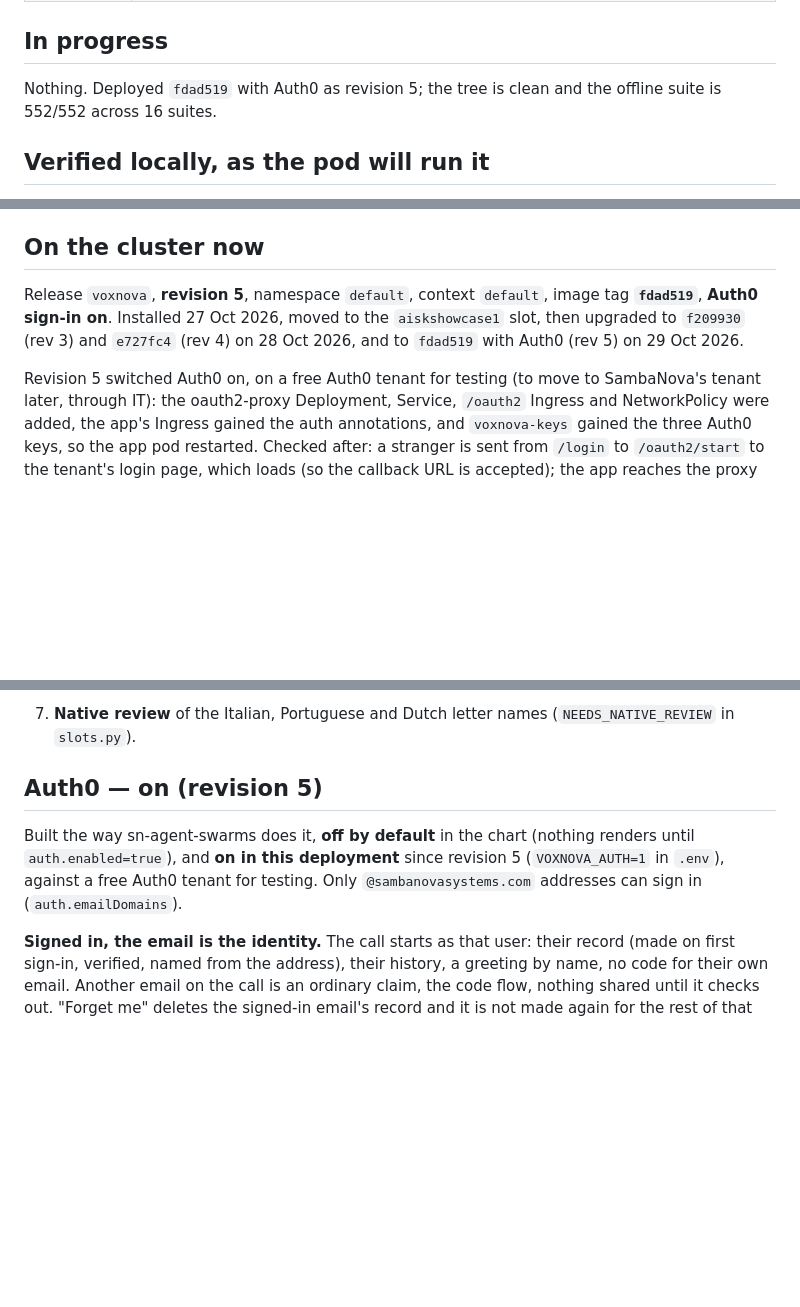
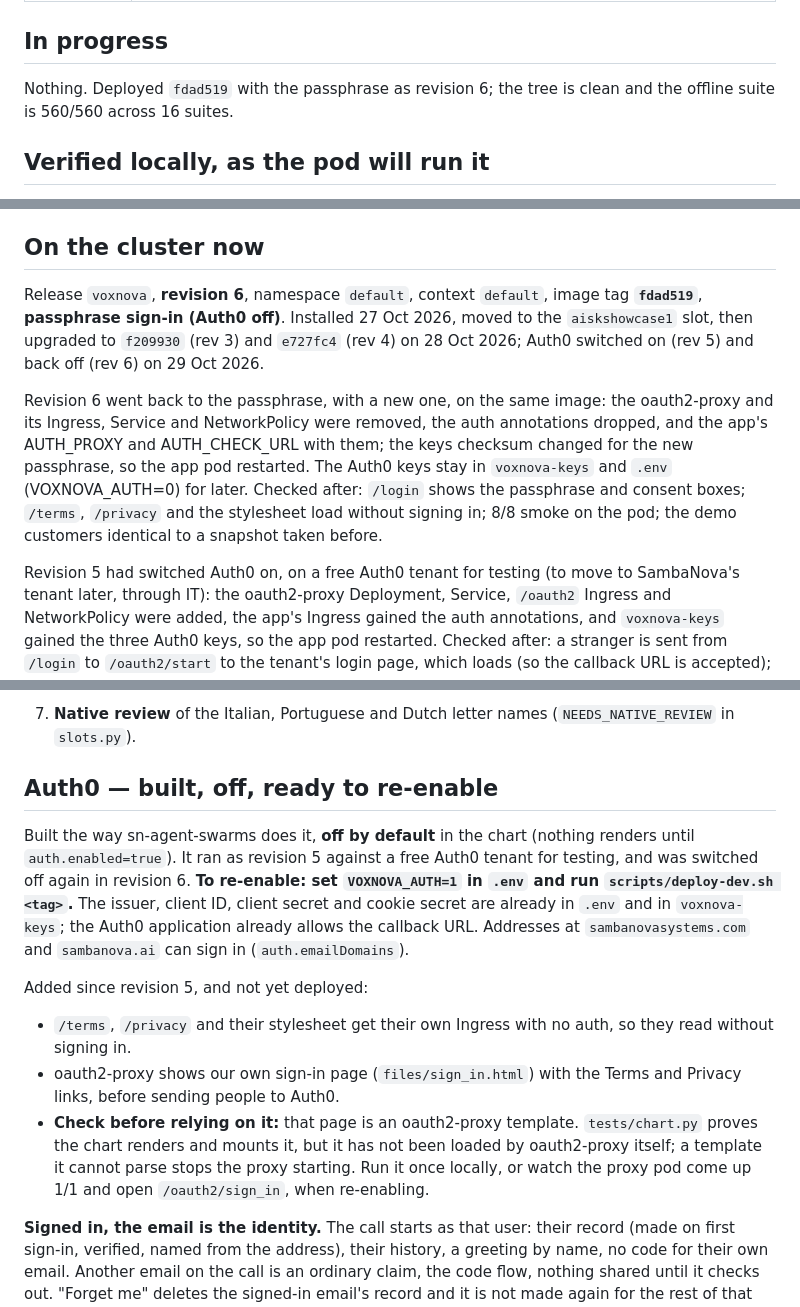
Before and after one commit to Snova-reemaa/sambanova-cartesia-demo, a Markdown page: HANDOFF.md, 3 parts joined by grey strips. Drawn GitHub-style; blank space fills up the shorter version.

Commit message:
Record revision 6: passphrase again, Auth0 built and ready
Same image, fdad519, with VOXNOVA_AUTH=0 and a new passphrase. The
oauth2-proxy and the auth annotations are gone; the Auth0 keys stay in
.env and voxnova-keys for re-enabling with VOXNOVA_AUTH=1. Checked:
/login shows the passphrase box, /terms and /privacy load without
signing in, 8/8 smoke on the pod, demo customers identical to before.

HANDOFF also says the new sign-in page has not yet been loaded by
oauth2-proxy itself, to check when Auth0 goes back on.

Co-Authored-By: Claude Opus 5.5 <noreply@anthropic.com>

```diff
--- a/HANDOFF.md
+++ b/HANDOFF.md
@@ -38,8 +39,8 @@ Updated after every committed piece. Offline tests: `venv/bin/python tests/run.p
 
 ## In progress
 
-Nothing. Deployed `fdad519` with Auth0 as revision 5; the tree is clean
-and the offline suite is 552/552 across 16 suites.
+Nothing. Deployed `fdad519` with the passphrase as revision 6; the tree is
+clean and the offline suite is 560/560 across 16 suites.
 
 ## Verified locally, as the pod will run it
 
@@ -62,13 +63,24 @@ before believing it.
 
 ## On the cluster now
 
-Release `voxnova`, **revision 5**, namespace `default`, context `default`,
-image tag **`fdad519`**, **Auth0 sign-in on**. Installed 27 Oct 2026, moved
-to the `aiskshowcase1` slot, then upgraded to `f209930` (rev 3) and
-`e727fc4` (rev 4) on 28 Oct 2026, and to `fdad519` with Auth0 (rev 5) on
-29 Oct 2026.
+Release `voxnova`, **revision 6**, namespace `default`, context `default`,
+image tag **`fdad519`**, **passphrase sign-in (Auth0 off)**. Installed 27
+Oct 2026, moved to the `aiskshowcase1` slot, then upgraded to `f209930`
+(rev 3) and `e727fc4` (rev 4) on 28 Oct 2026; Auth0 switched on (rev 5) and
+back off (rev 6) on 29 Oct 2026.
 
-Revision 5 switched Auth0 on, on a free Auth0 tenant for testing (to move
+Revision 6 went back to the passphrase, with a new one, on the same
+image: the oauth2-proxy and its Ingress, Service and NetworkPolicy were
+removed, the auth annotations dropped, and the app's AUTH_PROXY and
+AUTH_CHECK_URL with them; the keys checksum changed for the new
+passphrase, so the app pod restarted. The Auth0 keys stay in
+`voxnova-keys` and `.env` (VOXNOVA_AUTH=0) for later. Checked after:
+`/login` shows the passphrase and consent boxes; `/terms`, `/privacy` and
+the stylesheet load without signing in; 8/8 smoke on the pod; the demo
+customers identical to a snapshot taken before.
+
+
+Revision 5 had switched Auth0 on, on a free Auth0 tenant for testing (to move
 to SambaNova's tenant later, through IT): the oauth2-proxy Deployment,
 Service, `/oauth2` Ingress and NetworkPolicy were added, the app's Ingress
 gained the auth annotations, and `voxnova-keys` gained the three Auth0
@@ -200,13 +213,28 @@ VOXNOVA=http://127.0.0.1:18080 VOXNOVA_PASSPHRASE=<the passphrase> \
 7. **Native review** of the Italian, Portuguese and Dutch letter names
    (`NEEDS_NATIVE_REVIEW` in `slots.py`).
 
-## Auth0 — on (revision 5)
+## Auth0 — built, off, ready to re-enable
 
 Built the way sn-agent-swarms does it, **off by default** in the chart
-(nothing renders until `auth.enabled=true`), and **on in this deployment**
-since revision 5 (`VOXNOVA_AUTH=1` in `.env`), against a free Auth0 tenant
-for testing. Only `@sambanovasystems.com` addresses can sign in
-(`auth.emailDomains`).
+(nothing renders until `auth.enabled=true`). It ran as revision 5 against a
+free Auth0 tenant for testing, and was switched off again in revision 6.
+**To re-enable: set `VOXNOVA_AUTH=1` in `.env` and run
+`scripts/deploy-dev.sh <tag>`.** The issuer, client ID, client secret and
+cookie secret are already in `.env` and in `voxnova-keys`; the Auth0
+application already allows the callback URL. Addresses at
+`sambanovasystems.com` and `sambanova.ai` can sign in (`auth.emailDomains`).
+
+Added since revision 5, and not yet deployed:
+
+- `/terms`, `/privacy` and their stylesheet get their own Ingress with no
+  auth, so they read without signing in.
+- oauth2-proxy shows our own sign-in page (`files/sign_in.html`) with the
+  Terms and Privacy links, before sending people to Auth0.
+- **Check before relying on it:** that page is an oauth2-proxy template.
+  `tests/chart.py` proves the chart renders and mounts it, but it has not
+  been loaded by oauth2-proxy itself; a template it cannot parse stops the
+  proxy starting. Run it once locally, or watch the proxy pod come up 1/1
+  and open `/oauth2/sign_in`, when re-enabling.
 
 **Signed in, the email is the identity.** The call starts as that user:
 their record (made on first sign-in, verified, named from the address),
```
Also changed, not shown: other parts of HANDOFF.md (+3 -1 lines).
